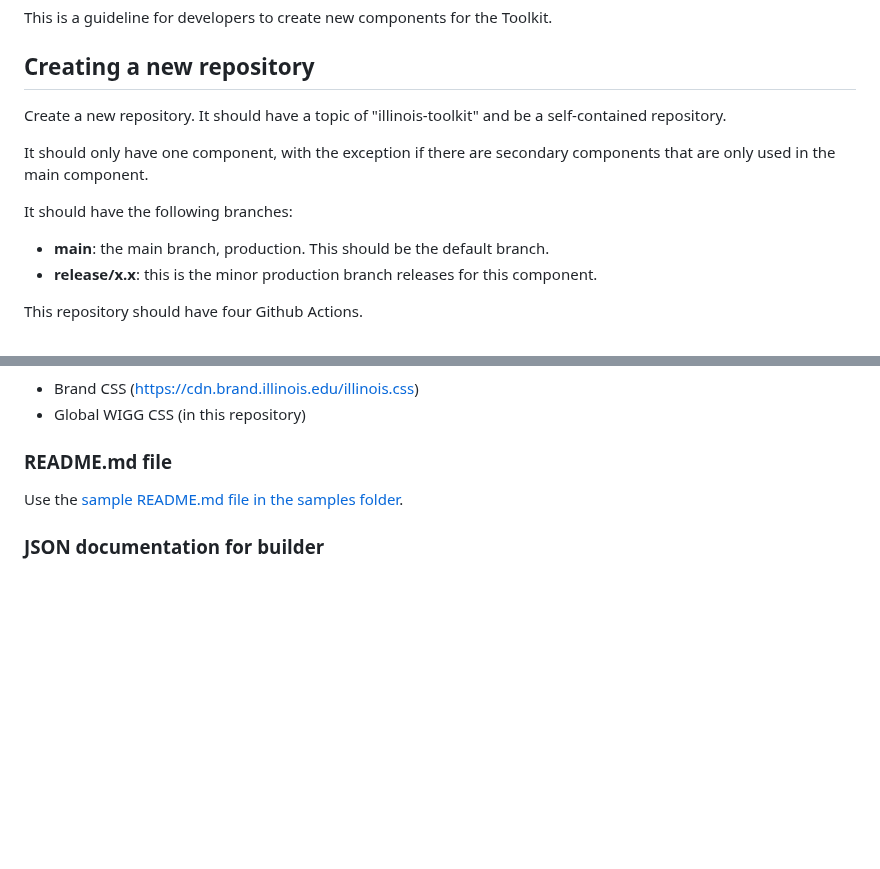
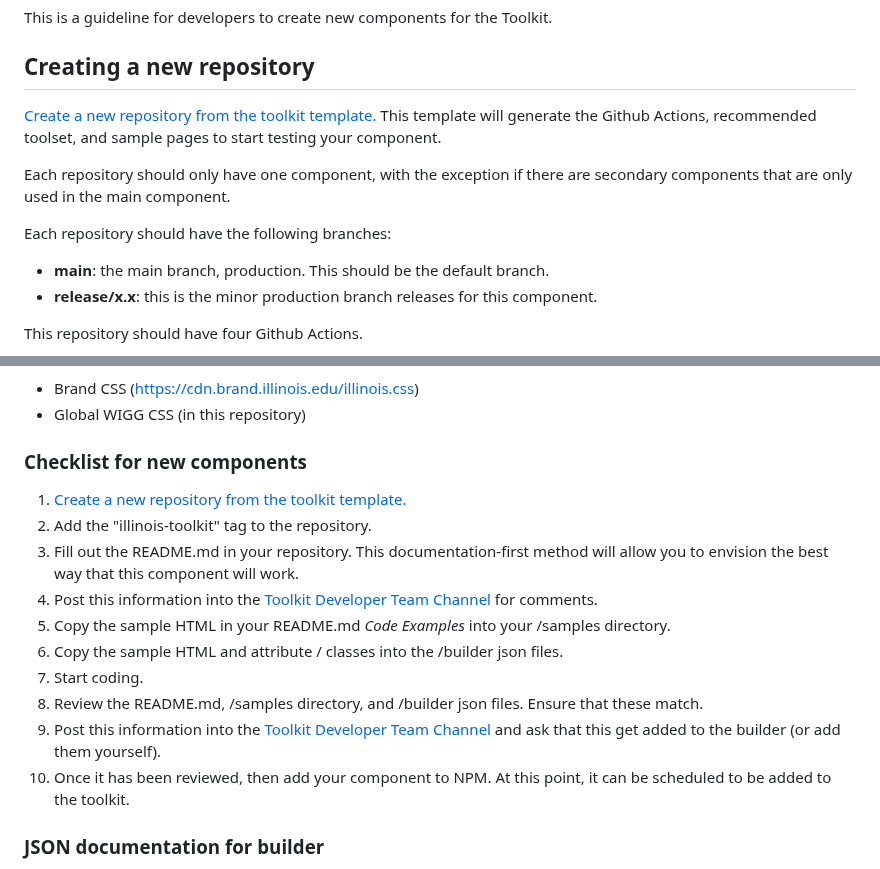
Before and after one commit to web-illinois/toolkit-management, a Markdown page: documentation/README.md, 2 parts joined by grey strips. Rendered like a GitHub page; blank space fills up the shorter version.

```diff
--- a/documentation/README.md
+++ b/documentation/README.md
@@ -3,11 +3,11 @@
 This is a guideline for developers to create new components for the Toolkit.
 
 ## Creating a new repository
-Create a new repository. It should have a topic of "illinois-toolkit" and be a self-contained repository.
+[Create a new repository from the toolkit template.](https://github.com/web-illinois/toolkit-template) This template will generate the Github Actions, recommended toolset, and sample pages to start testing your component.
 
-It should only have one component, with the exception if there are secondary components that are only used in the main component.
+Each repository should only have one component, with the exception if there are secondary components that are only used in the main component.
 
-It should have the following branches:
+Each repository should have the following branches:
 * **main**: the main branch, production. This should be the default branch.
 * **release/x.x**: this is the minor production branch releases for this component.
 
@@ -37,8 +37,17 @@ See the [workflows in this repository to set up your repository](https://github.
 * Brand CSS (https://cdn.brand.illinois.edu/illinois.css)
 * Global WIGG CSS (in this repository)
 
-### README.md file
-Use the [sample README.md file in the samples folder](https://github.com/web-illinois/toolkit-management/blob/main/samples/README.md).
+### Checklist for new components
+1. [Create a new repository from the toolkit template.](https://github.com/web-illinois/toolkit-template)
+2. Add the "illinois-toolkit" tag to the repository.
+3. Fill out the README.md in your repository. This documentation-first method will allow you to envision the best way that this component will work.
+4. Post this information into the [Toolkit Developer Team Channel](https://go.illinois.edu/toolkit-developers) for comments.
+5. Copy the sample HTML in your README.md *Code Examples* into your /samples directory.
+6. Copy the sample HTML and attribute / classes into the /builder json files.
+7. Start coding.
+8. Review the README.md, /samples directory, and /builder json files. Ensure that these match.
+9. Post this information into the [Toolkit Developer Team Channel](https://go.illinois.edu/toolkit-developers) and ask that this get added to the builder (or add them yourself).
+10. Once it has been reviewed, then add your component to NPM. At this point, it can be scheduled to be added to the toolkit.
 
 ### JSON documentation for builder
 Create a JSON document that allows automated documentation through the toolkit builder. Use the [sample files in the global-css folder](https://github.com/web-illinois/toolkit-management/blob/main/global-css/builder).
```
